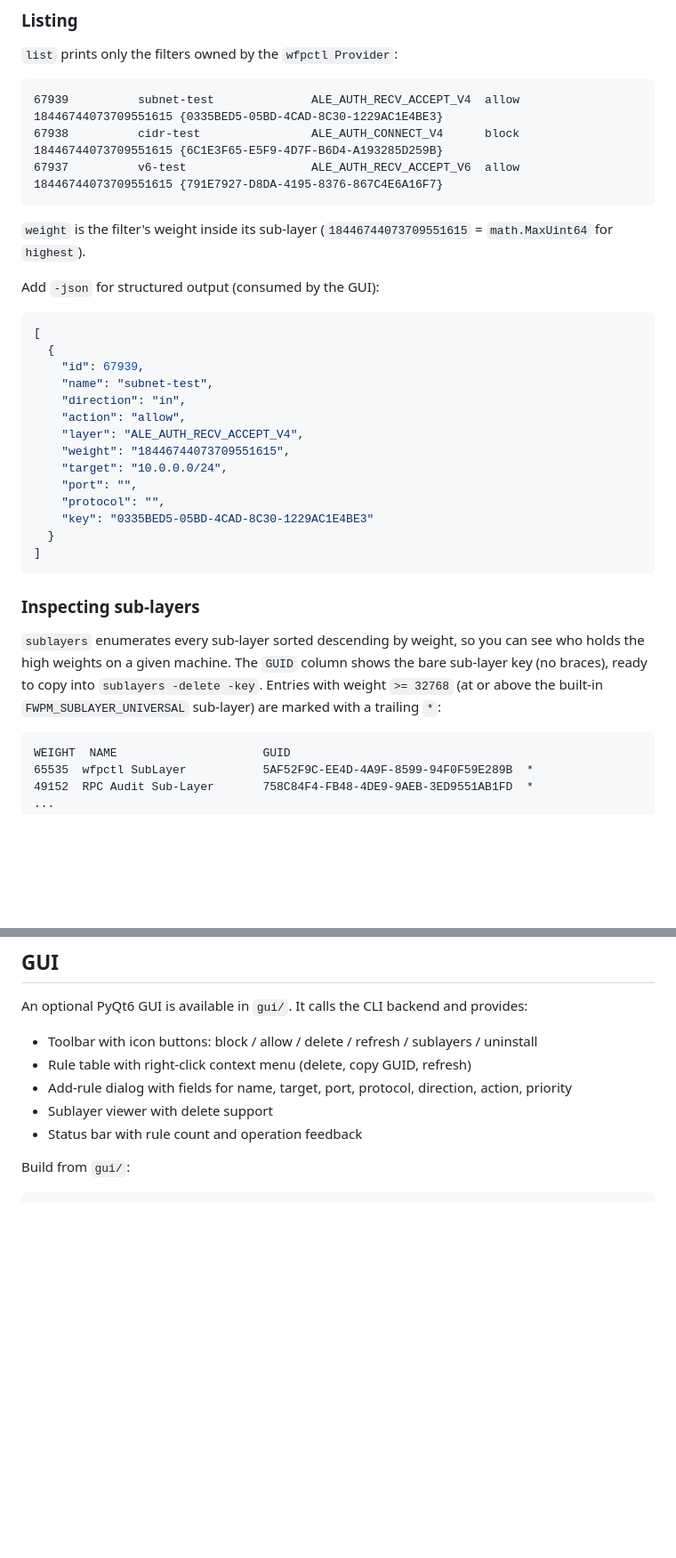
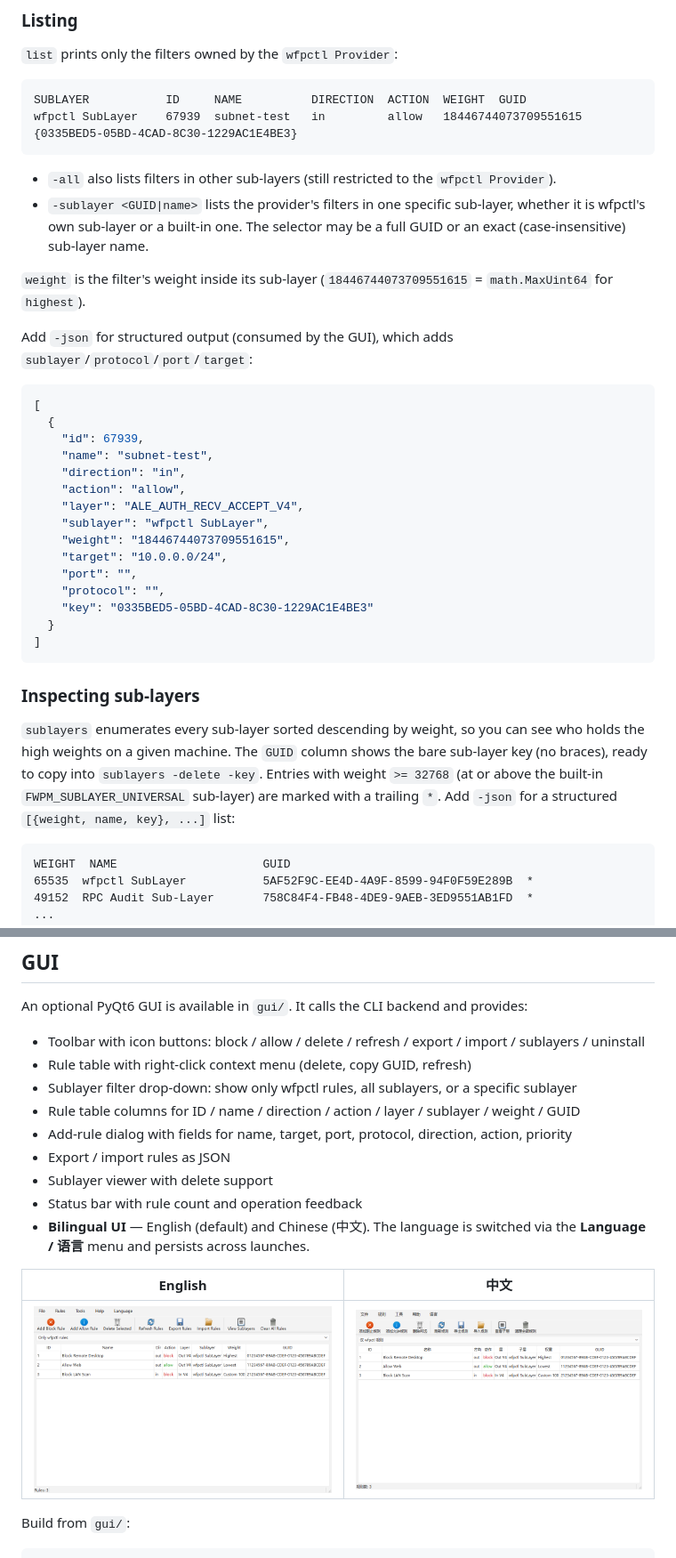
Before and after one commit to xRetia/wfpctl, a Markdown page: README.md, 2 parts joined by grey strips. Shown at 89% size. Drawn GitHub-style; pictures changed too: gui/screenshot-en.png (added), gui/screenshot-zh.png (added); blank space fills up the shorter version.

Commit message:
GUI i18n (English default, menu switch); README screenshots; docs site; version 1.1.0

````diff
--- a/README.md
+++ b/README.md
@@ -110,14 +113,18 @@ wfpctl.exe delete -key 203AB74A-63CE-4A3B-BF4C-8B7AE6AC21E4
 `list` prints only the filters owned by the `wfpctl Provider`:
 
 ```
-67939          subnet-test              ALE_AUTH_RECV_ACCEPT_V4  allow  18446744073709551615 {0335BED5-05BD-4CAD-8C30-1229AC1E4BE3}
-67938          cidr-test                ALE_AUTH_CONNECT_V4      block  18446744073709551615 {6C1E3F65-E5F9-4D7F-B6D4-A193285D259B}
-67937          v6-test                  ALE_AUTH_RECV_ACCEPT_V6  allow  18446744073709551615 {791E7927-D8DA-4195-8376-867C4E6A16F7}
+SUBLAYER           ID     NAME          DIRECTION  ACTION  WEIGHT  GUID
+wfpctl SubLayer    67939  subnet-test   in         allow   18446744073709551615 {0335BED5-05BD-4CAD-8C30-1229AC1E4BE3}
 ```
+
+- `-all` also lists filters in other sub-layers (still restricted to the `wfpctl Provider`).
+- `-sublayer <GUID|name>` lists the provider's filters in one specific sub-layer, whether it is
+  wfpctl's own sub-layer or a built-in one. The selector may be a full GUID or an exact (case-insensitive)
+  sub-layer name.
 
 `weight` is the filter's weight inside its sub-layer (`18446744073709551615` = `math.MaxUint64` for `highest`).
 
-Add `-json` for structured output (consumed by the GUI):
+Add `-json` for structured output (consumed by the GUI), which adds `sublayer`/`protocol`/`port`/`target`:
 
 ```json
 [
@@ -127,6 +134,7 @@ Add `-json` for structured output (consumed by the GUI):
     "direction": "in",
     "action": "allow",
     "layer": "ALE_AUTH_RECV_ACCEPT_V4",
+    "sublayer": "wfpctl SubLayer",
     "weight": "18446744073709551615",
     "target": "10.0.0.0/24",
     "port": "",
@@ -141,7 +149,8 @@ Add `-json` for structured output (consumed by the GUI):
 `sublayers` enumerates every sub-layer sorted descending by weight, so you can see who holds the high
 weights on a given machine. The `GUID` column shows the bare sub-layer key (no braces), ready to copy into
 `sublayers -delete -key`. Entries with weight `>= 32768` (at or above the built-in
-`FWPM_SUBLAYER_UNIVERSAL` sub-layer) are marked with a trailing `*`:
+`FWPM_SUBLAYER_UNIVERSAL` sub-layer) are marked with a trailing `*`. Add `-json` for a structured
+`[{weight, name, key}, ...]` list:
 
 ```
 WEIGHT  NAME                     GUID
@@ -203,11 +212,20 @@ sub-layer, only the sub-layer and its filters are removed (the provider stays).
 
 An optional PyQt6 GUI is available in `gui/`. It calls the CLI backend and provides:
 
-- Toolbar with icon buttons: block / allow / delete / refresh / sublayers / uninstall
+- Toolbar with icon buttons: block / allow / delete / refresh / export / import / sublayers / uninstall
 - Rule table with right-click context menu (delete, copy GUID, refresh)
+- Sublayer filter drop-down: show only wfpctl rules, all sublayers, or a specific sublayer
+- Rule table columns for ID / name / direction / action / layer / sublayer / weight / GUID
 - Add-rule dialog with fields for name, target, port, protocol, direction, action, priority
+- Export / import rules as JSON
 - Sublayer viewer with delete support
 - Status bar with rule count and operation feedback
+- **Bilingual UI** — English (default) and Chinese (中文). The language is switched via the
+  **Language / 语言** menu and persists across launches.
+
+| English | 中文 |
+| --- | --- |
+| <img src="gui/screenshot-en.png" alt="wfpctl GUI (English)" width="480"/> | <img src="gui/screenshot-zh.png" alt="wfpctl GUI (中文)" width="480"/> |
 
 Build from `gui/`:
 
````
Also changed, not shown: other parts of README.md (+7 -4 lines), docs/screenshot-en.png (added), 8 other files.
